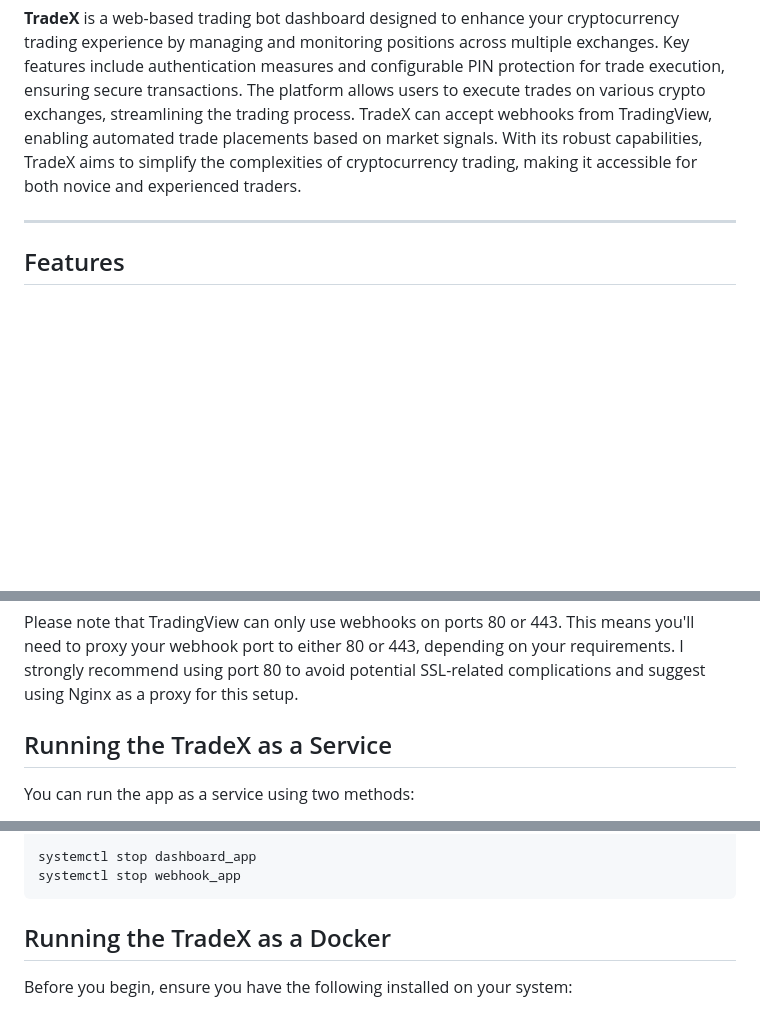
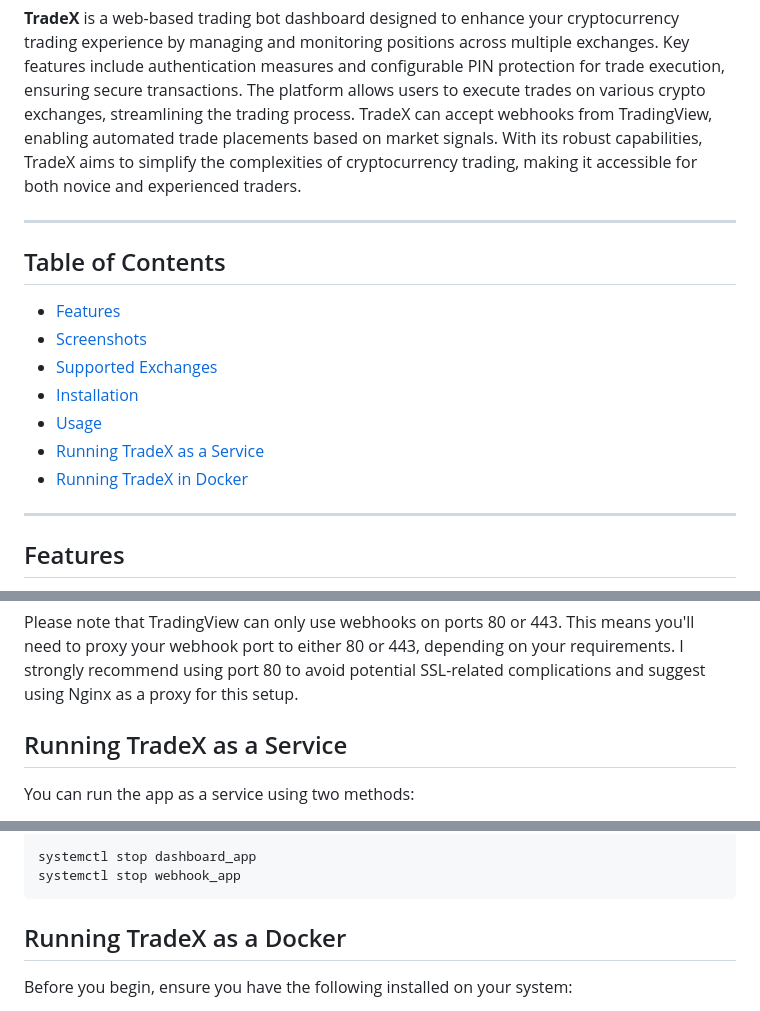
Before and after one commit to Sentello/TradeX, a Markdown page: README.md, 3 parts joined by grey strips. Drawn GitHub-style; blank space fills up the shorter version.

````diff
--- a/README.md
+++ b/README.md
@@ -1,6 +1,16 @@
 # TradeX
 
 **TradeX** is a web-based trading bot dashboard designed to enhance your cryptocurrency trading experience by managing and monitoring positions across multiple exchanges. Key features include authentication measures and configurable PIN protection for trade execution, ensuring secure transactions. The platform allows users to execute trades on various crypto exchanges, streamlining the trading process. TradeX can accept webhooks from TradingView, enabling automated trade placements based on market signals. With its robust capabilities, TradeX aims to simplify the complexities of cryptocurrency trading, making it accessible for both novice and experienced traders.
+
+---
+## Table of Contents
+- [Features](#features)
+- [Screenshots](#screenshots)
+- [Supported Exchanges](#supported-exchanges)
+- [Installation](#installation)
+- [Usage](#usage)
+- [Running TradeX as a Service](#running-tradex-as-a-service)
+- [Running TradeX in Docker](#running-tradex-in-docker)
 
 ---
 
@@ -154,7 +164,7 @@ The same logic applies as with cURL, but keep the content within the curly brack
 ```
 Please note that TradingView can only use webhooks on ports 80 or 443. This means you'll need to proxy your webhook port to either 80 or 443, depending on your requirements. I strongly recommend using port 80 to avoid potential SSL-related complications and suggest using Nginx as a proxy for this setup.
 
-## Running the TradeX as a Service
+## Running TradeX as a Service
 
 You can run the app as a service using two methods:
 
@@ -303,7 +313,7 @@ systemctl stop dashboard_app
 systemctl stop webhook_app
 ```
 
-## Running the TradeX as a Docker
+## Running TradeX as a Docker
 Before you begin, ensure you have the following installed on your system:
 - [Git](https://git-scm.com/)
 - [Docker](https://www.docker.com/)
````
